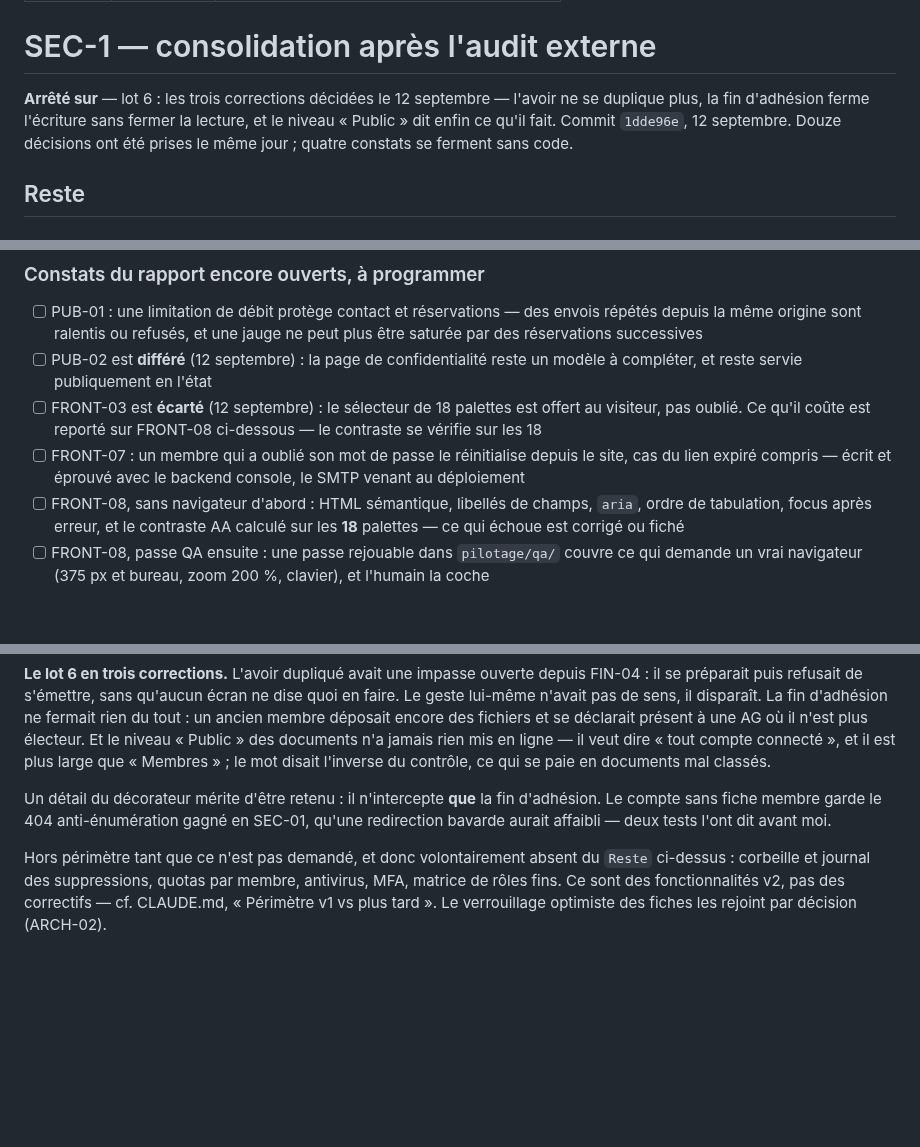
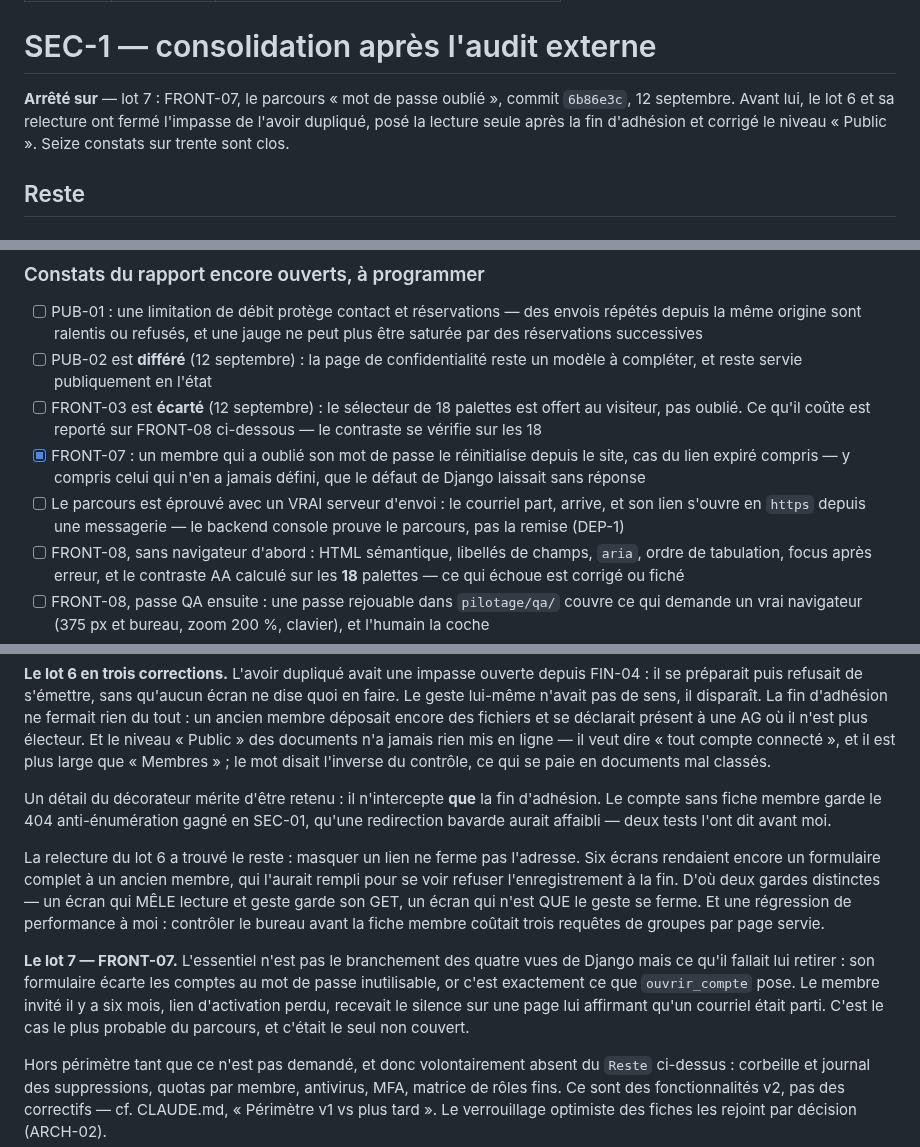
Before and after one commit to Hsbtqemy/Improliante, a Markdown page: pilotage/SEC-1.md, 3 parts joined by grey strips. Drawn GitHub-style; blank space fills up the shorter version.

Commit message:
docs(pilotage): SEC-1 — lot 7 fait, FRONT-07 clos
Seize constats sur trente sont clos. Une case s'ouvre en même temps : le backend
console prouve le PARCOURS, pas la REMISE. Qu'un courriel parte, arrive et que
son lien s'ouvre en https depuis une vraie messagerie reste à éprouver avec un
serveur d'envoi, donc au déploiement.

Co-Authored-By: Claude Opus 5 (1M context) <noreply@anthropic.com>

```diff
--- a/pilotage/SEC-1.md
+++ b/pilotage/SEC-1.md
@@ -6,10 +6,10 @@ audit: docs/audit-externe-2026-09-11-constats.md
 
 # SEC-1 — consolidation après l'audit externe
 
-**Arrêté sur** — lot 6 : les trois corrections décidées le 12 septembre — l'avoir ne se
-duplique plus, la fin d'adhésion ferme l'écriture sans fermer la lecture, et le niveau
-« Public » dit enfin ce qu'il fait. Commit `1dde96e`, 12 septembre. Douze décisions ont
-été prises le même jour ; quatre constats se ferment sans code.
+**Arrêté sur** — lot 7 : FRONT-07, le parcours « mot de passe oublié », commit `6b86e3c`,
+12 septembre. Avant lui, le lot 6 et sa relecture ont fermé l'impasse de l'avoir dupliqué,
+posé la lecture seule après la fin d'adhésion et corrigé le niveau « Public ». Seize
+constats sur trente sont clos.
 
 ## Reste
 
@@ -42,7 +42,8 @@ duplique plus, la fin d'adhésion ferme l'écriture sans fermer la lecture, et l
 - [ ] PUB-01 : une limitation de débit protège contact et réservations — des envois répétés depuis la même origine sont ralentis ou refusés, et une jauge ne peut plus être saturée par des réservations successives
 - [ ] PUB-02 est **différé** (12 septembre) : la page de confidentialité reste un modèle à compléter, et reste servie publiquement en l'état
 - [ ] FRONT-03 est **écarté** (12 septembre) : le sélecteur de 18 palettes est offert au visiteur, pas oublié. Ce qu'il coûte est reporté sur FRONT-08 ci-dessous — le contraste se vérifie sur les 18
-- [ ] FRONT-07 : un membre qui a oublié son mot de passe le réinitialise depuis le site, cas du lien expiré compris — écrit et éprouvé avec le backend console, le SMTP venant au déploiement
+- [x] FRONT-07 : un membre qui a oublié son mot de passe le réinitialise depuis le site, cas du lien expiré compris — y compris celui qui n'en a jamais défini, que le défaut de Django laissait sans réponse
+- [ ] Le parcours est éprouvé avec un VRAI serveur d'envoi : le courriel part, arrive, et son lien s'ouvre en `https` depuis une messagerie — le backend console prouve le parcours, pas la remise (DEP-1)
 - [ ] FRONT-08, sans navigateur d'abord : HTML sémantique, libellés de champs, `aria`, ordre de tabulation, focus après erreur, et le contraste AA calculé sur les **18** palettes — ce qui échoue est corrigé ou fiché
 - [ ] FRONT-08, passe QA ensuite : une passe rejouable dans `pilotage/qa/` couvre ce qui demande un vrai navigateur (375 px et bureau, zoom 200 %, clavier), et l'humain la coche
 - [x] GOU-01 : une réunion close garde son résultat, et l'électorat n'est plus réduit aux présences enregistrées
@@ -108,6 +109,20 @@ Un détail du décorateur mérite d'être retenu : il n'intercepte **que** la fi
 d'adhésion. Le compte sans fiche membre garde le 404 anti-énumération gagné en SEC-01,
 qu'une redirection bavarde aurait affaibli — deux tests l'ont dit avant moi.
 
+La relecture du lot 6 a trouvé le reste : masquer un lien ne ferme pas l'adresse. Six
+écrans rendaient encore un formulaire complet à un ancien membre, qui l'aurait rempli
+pour se voir refuser l'enregistrement à la fin. D'où deux gardes distinctes — un écran
+qui MÊLE lecture et geste garde son GET, un écran qui n'est QUE le geste se ferme. Et une
+régression de performance à moi : contrôler le bureau avant la fiche membre coûtait trois
+requêtes de groupes par page servie.
+
+**Le lot 7 — FRONT-07.** L'essentiel n'est pas le branchement des quatre vues de Django
+mais ce qu'il fallait lui retirer : son formulaire écarte les comptes au mot de passe
+inutilisable, or c'est exactement ce que `ouvrir_compte` pose. Le membre invité il y a six
+mois, lien d'activation perdu, recevait le silence sur une page lui affirmant qu'un
+courriel était parti. C'est le cas le plus probable du parcours, et c'était le seul
+non couvert.
+
 Hors périmètre tant que ce n'est pas demandé, et donc volontairement absent du `Reste`
 ci-dessus : corbeille et journal des suppressions, quotas par membre, antivirus, MFA,
 matrice de rôles fins. Ce sont des fonctionnalités v2, pas des correctifs — cf.
```
Also changed, not shown: docs/audit-externe-2026-09-11-constats.md (+1 -1 lines).
